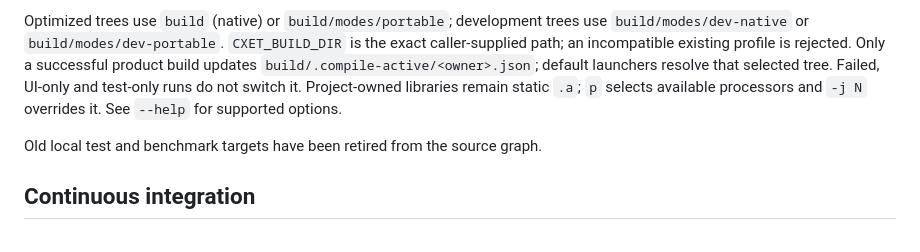
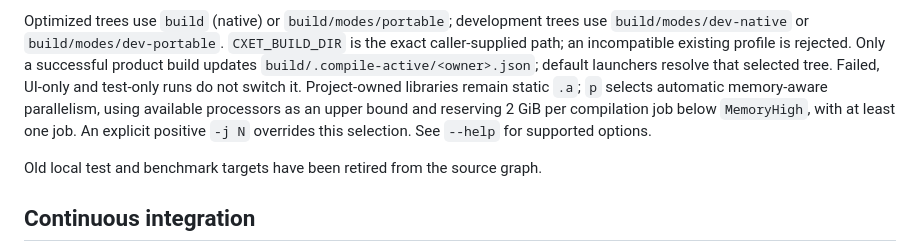
Before and after one commit to be0hhh/TestExchangesHelper, a Markdown page: README.md, the part around the change. Rendered like a GitHub page.

Commit message:
docs(build): describe memory-aware parallel builds

```diff
--- a/README.md
+++ b/README.md
@@ -50,8 +50,11 @@ use `build/modes/dev-native` or `build/modes/dev-portable`. `CXET_BUILD_DIR` is
 exact caller-supplied path; an incompatible existing profile is rejected. Only a
 successful product build updates `build/.compile-active/<owner>.json`; default
 launchers resolve that selected tree. Failed, UI-only and test-only runs do not
-switch it. Project-owned libraries remain static `.a`; `p` selects available
-processors and `-j N` overrides it. See `--help` for supported options.
+switch it. Project-owned libraries remain static `.a`; `p` selects automatic
+memory-aware parallelism, using available processors as an upper bound and
+reserving 2 GiB per compilation job below `MemoryHigh`, with at least one job.
+An explicit positive `-j N` overrides this selection. See `--help` for supported
+options.
 
 Old local test and benchmark targets have been retired from the source graph.
 
```
